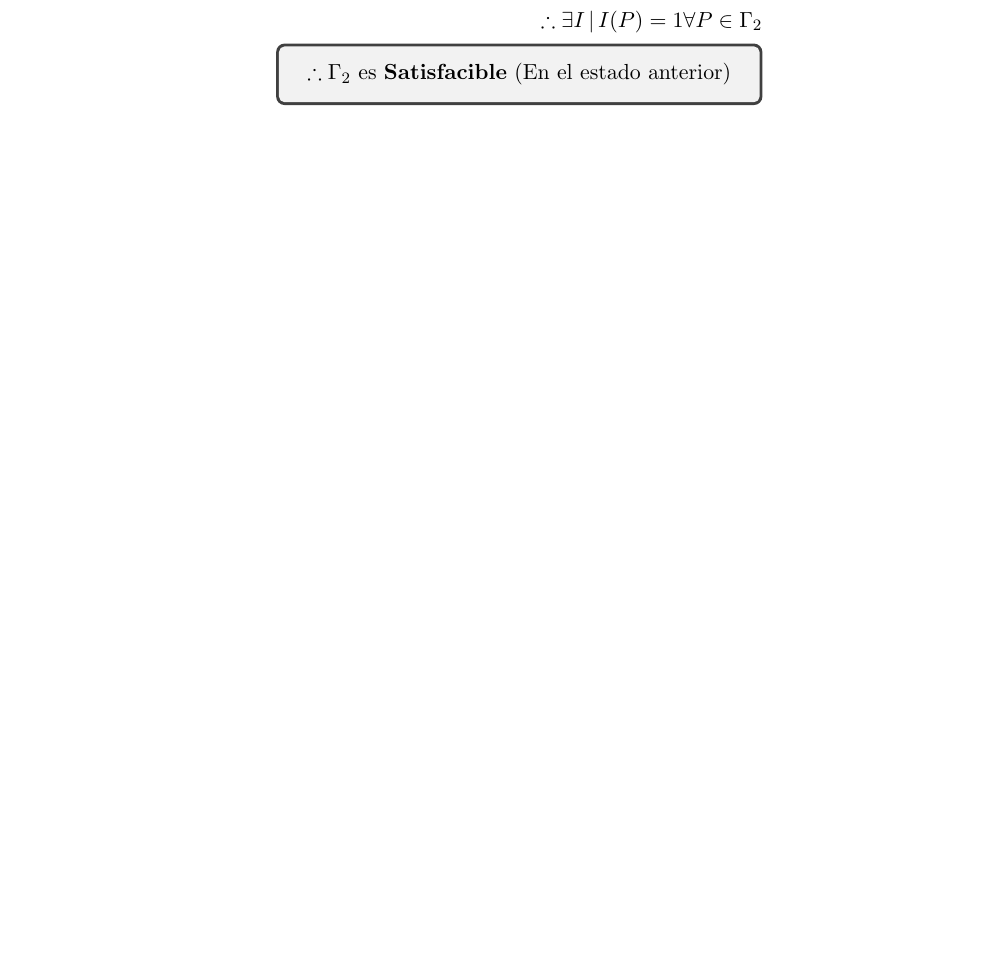
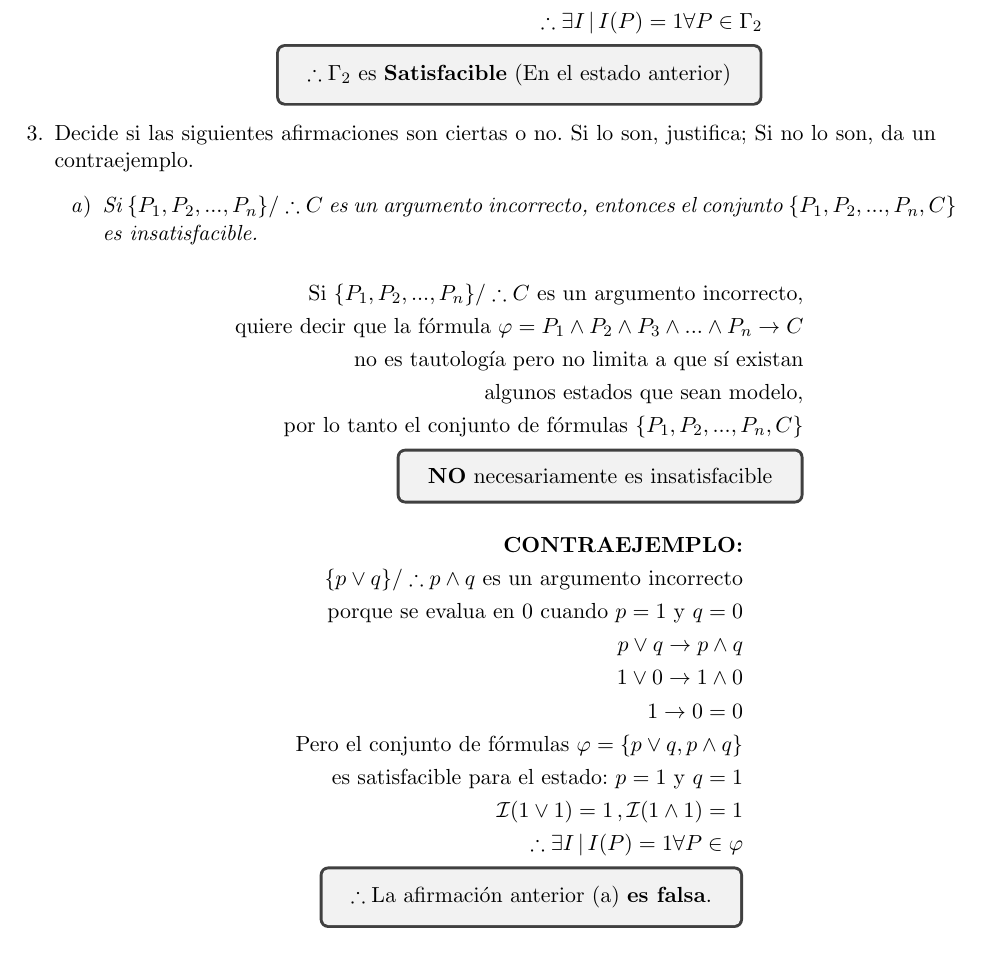
Before and after one commit to pablotrinidad/estructuras-discretas, a LaTeX document (hm/T04/T04.tex): part of page 3 of 3, cut so that both start at the same text. Compiled offline with pdfLaTeX.

Commit message:
3.1 finished for T04

```diff
--- a/hm/T04/T04.tex
+++ b/hm/T04/T04.tex
@@ -108,7 +108,40 @@
                     \therefore \exists I \, | \, I(P) = 1 \forall P \in \Gamma_2 \\
                     \tcboxmath{\therefore \Gamma_2 \text{ es \textbf{Satisfacible} (En el estado anterior)}}
                 \end{split} \end{equation*}
+
         \end{itemize}
+
+        \item Decide si las siguientes afirmaciones son ciertas o no.
+        Si lo son, justifica; Si no lo son, da un contraejemplo.
+
+            \begin{enumerate}
+                \item \textit{Si $\{P_1,P_2,...,P_n\}/\therefore C$ es un argumento
+                incorrecto, entonces el conjunto $\{P_1,P_2,...,P_n,C\}$ es insatisfacible.}
+
+                    \begin{equation*} \begin{split}
+                        \text{Si } \{P_1,P_2,...,P_n\}/\therefore C \text{ es un argumento incorrecto,} \\
+                        \text{quiere decir que la fórmula } \varphi = P_1 \land P_2 \land P_3 \land ... \land P_n \rightarrow C \\
+                        \text{no es tautología pero no limita a que sí existan} \\
+                        \text{algunos estados que sean modelo,} \\
+                        \text{por lo tanto el conjunto de fórmulas } \{P_1,P_2,...,P_n,C\} \\
+                        \tcboxmath{\text{\textbf{NO} necesariamente es insatisfacible}}
+                    \end{split} \end{equation*}
+                    \bigskip
+                    \begin{equation*} \begin{split}
+                        \text{\textbf{CONTRAEJEMPLO:}} \\
+                         \{p \lor q\} / \therefore p \land q \text{ es un argumento incorrecto} \\
+                        \text{ porque se evalua en 0 cuando } p = 1 \text{ y } q = 0\\
+                        p \lor q \rightarrow p \land q \\
+                        1 \lor 0 \rightarrow 1 \land 0 \\
+                        1 \rightarrow 0 = 0 \\
+                        \text{Pero el conjunto de fórmulas } \varphi = \{ p \lor q , p \land q \} \\
+                        \text{es satisfacible para el estado: } p = 1 \text{ y } q = 1\\
+                        \mathcal{I}(1 \lor 1) = 1 \, , \mathcal{I}(1 \land 1) = 1 \\
+                        \therefore \exists I \, | \, I(P) = 1 \forall P \in \varphi \\
+                        \tcboxmath{\therefore \text{La afirmación anterior (a) \textbf{es falsa}.}} \\
+                    \end{split} \end{equation*}
+
+            \end{enumerate}
 \end{enumerate}
 
 \end{document}
```
Also changed, not shown: hm/T04/T04.pdf.
